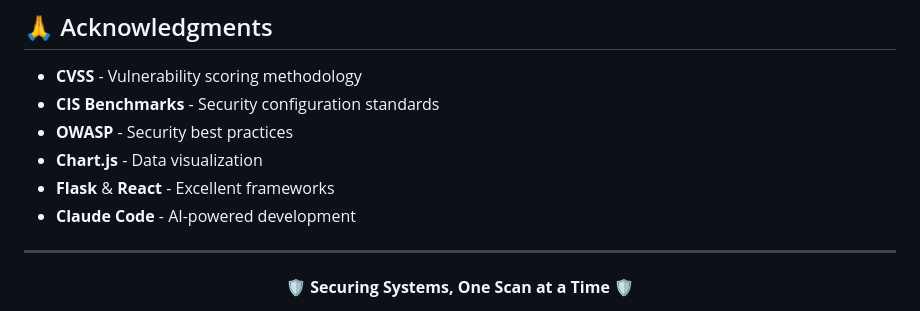
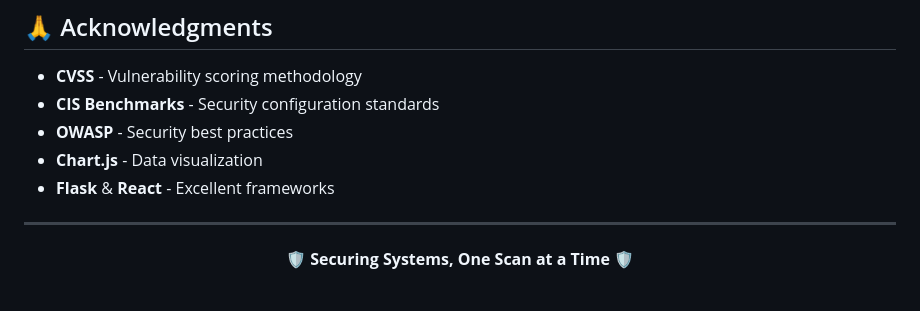
Before and after one commit to jxbani/-System-Hardening-Tool-v1.0.0, a Markdown page: README.md, the part around the change. Drawn GitHub-style.

Commit message:
Remove Claude Code from README technologies list
Removed 'Claude Code' from the list of technologies.

```diff
--- a/README.md
+++ b/README.md
@@ -633,7 +633,6 @@ of this software...
 - **OWASP** - Security best practices
 - **Chart.js** - Data visualization
 - **Flask** & **React** - Excellent frameworks
-- **Claude Code** - AI-powered development
 
 ---
 
```
